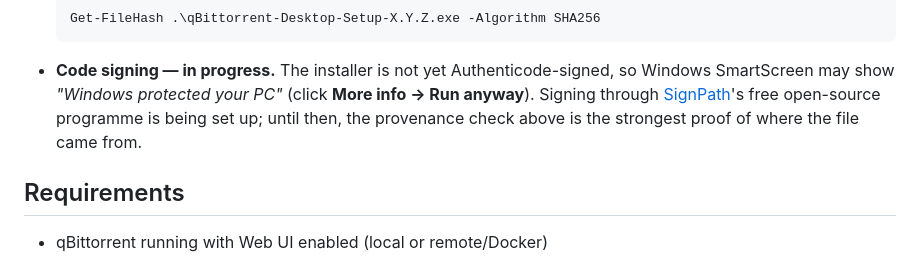
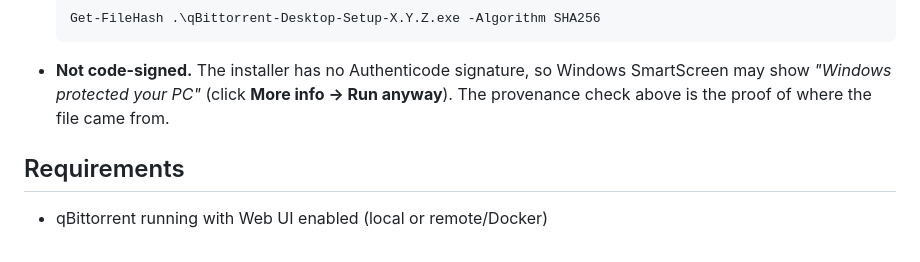
Before and after one commit to GeorgeAL78/qbittorrent-desktop, a Markdown page: README.md, the part around the change. Drawn GitHub-style.

Commit message:
README: note that the installer is not code-signed

````diff
--- a/README.md
+++ b/README.md
@@ -120,7 +120,7 @@ You don't have to take the app on trust — every release can be checked indepen
   ```powershell
   Get-FileHash .\qBittorrent-Desktop-Setup-X.Y.Z.exe -Algorithm SHA256
   ```
-- **Code signing — in progress.** The installer is not yet Authenticode-signed, so Windows SmartScreen may show *"Windows protected your PC"* (click **More info → Run anyway**). Signing through [SignPath](https://signpath.org/)'s free open-source programme is being set up; until then, the provenance check above is the strongest proof of where the file came from.
+- **Not code-signed.** The installer has no Authenticode signature, so Windows SmartScreen may show *"Windows protected your PC"* (click **More info → Run anyway**). The provenance check above is the proof of where the file came from.
 
 ## Requirements
 
````
